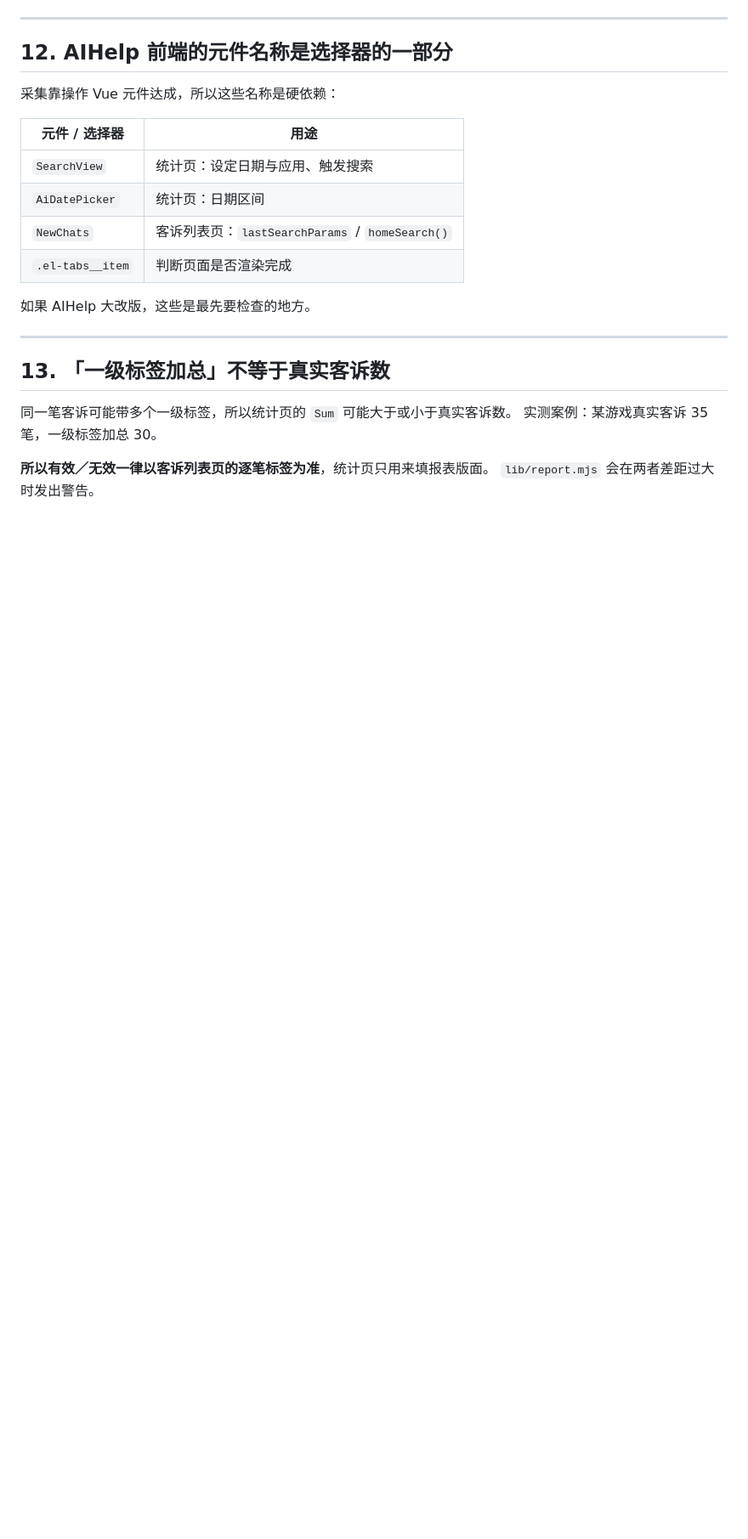
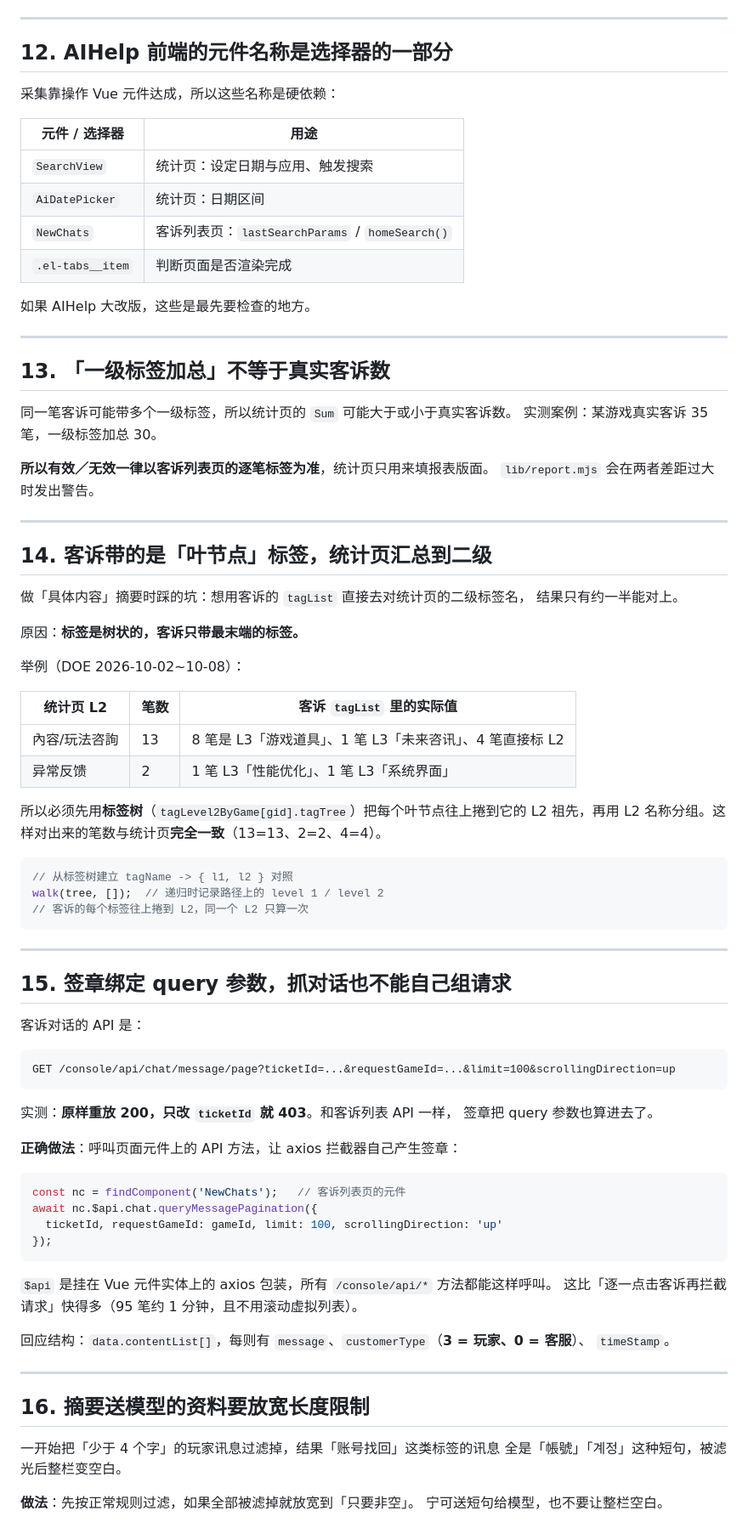
Before and after one commit to zjr39/aihelp-weekly-report, a Markdown page: docs/技术笔记.md, the part around the change. Shown: that part at 85% size. Rendered like a GitHub page; blank space fills up the shorter version.

````diff
--- a/docs/技术笔记.md
+++ b/docs/技术笔记.md
@@ -226,3 +226,66 @@ new URL() 后  your-company.aihelp.net   ← 不相等，判断失效
 
 **所以有效／无效一律以客诉列表页的逐笔标签为准**，统计页只用来填报表版面。
 `lib/report.mjs` 会在两者差距过大时发出警告。
+
+---
+
+## 14. 客诉带的是「叶节点」标签，统计页汇总到二级
+
+做「具体内容」摘要时踩的坑：想用客诉的 `tagList` 直接去对统计页的二级标签名，
+结果只有约一半能对上。
+
+原因：**标签是树状的，客诉只带最末端的标签。**
+
+举例（DOE 2026-10-02~10-08）：
+
+| 统计页 L2 | 笔数 | 客诉 `tagList` 里的实际值 |
+|---|---|---|
+| 內容/玩法咨詢 | 13 | 8 笔是 L3「游戏道具」、1 笔 L3「未来咨讯」、4 笔直接标 L2 |
+| 异常反馈 | 2 | 1 笔 L3「性能优化」、1 笔 L3「系统界面」 |
+
+所以必须先用**标签树**（`tagLevel2ByGame[gid].tagTree`）把每个叶节点往上捲到它的
+L2 祖先，再用 L2 名称分组。这样对出来的笔数与统计页**完全一致**（13=13、2=2、4=4）。
+
+```js
+// 从标签树建立 tagName -> { l1, l2 } 对照
+walk(tree, []);  // 递归时记录路径上的 level 1 / level 2
+// 客诉的每个标签往上捲到 L2，同一个 L2 只算一次
+```
+
+---
+
+## 15. 签章绑定 query 参数，抓对话也不能自己组请求
+
+客诉对话的 API 是：
+
+```
+GET /console/api/chat/message/page?ticketId=...&requestGameId=...&limit=100&scrollingDirection=up
+```
+
+实测：**原样重放 200，只改 `ticketId` 就 403**。和客诉列表 API 一样，
+签章把 query 参数也算进去了。
+
+**正确做法**：呼叫页面元件上的 API 方法，让 axios 拦截器自己产生签章：
+
+```js
+const nc = findComponent('NewChats');   // 客诉列表页的元件
+await nc.$api.chat.queryMessagePagination({
+  ticketId, requestGameId: gameId, limit: 100, scrollingDirection: 'up'
+});
+```
+
+`$api` 是挂在 Vue 元件实体上的 axios 包装，所有 `/console/api/*` 方法都能这样呼叫。
+这比「逐一点击客诉再拦截请求」快得多（95 笔约 1 分钟，且不用滚动虚拟列表）。
+
+回应结构：`data.contentList[]`，每则有 `message`、`customerType`（**3 = 玩家、0 = 客服**）、
+`timeStamp`。
+
+---
+
+## 16. 摘要送模型的资料要放宽长度限制
+
+一开始把「少于 4 个字」的玩家讯息过滤掉，结果「账号找回」这类标签的讯息
+全是「帳號」「계정」这种短句，被滤光后整栏变空白。
+
+**做法**：先按正常规则过滤，如果全部被滤掉就放宽到「只要非空」。
+宁可送短句给模型，也不要让整栏空白。
````
Also changed, not shown: README.md (+78 -3 lines), docs/settings.png (added), 15 other files.
